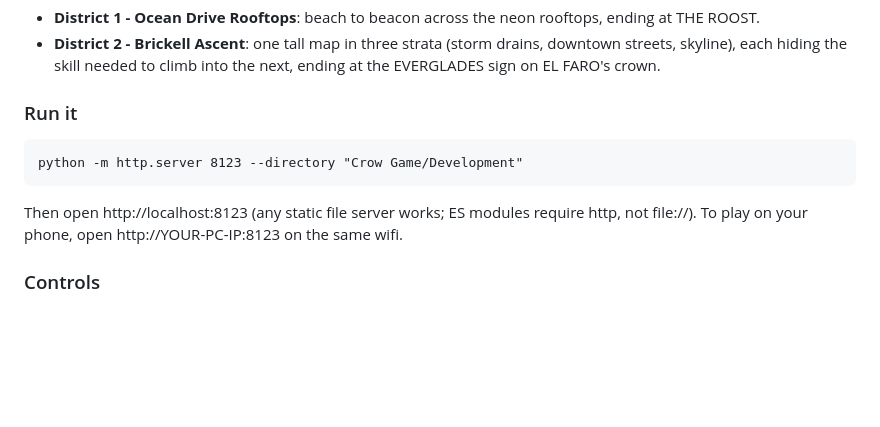
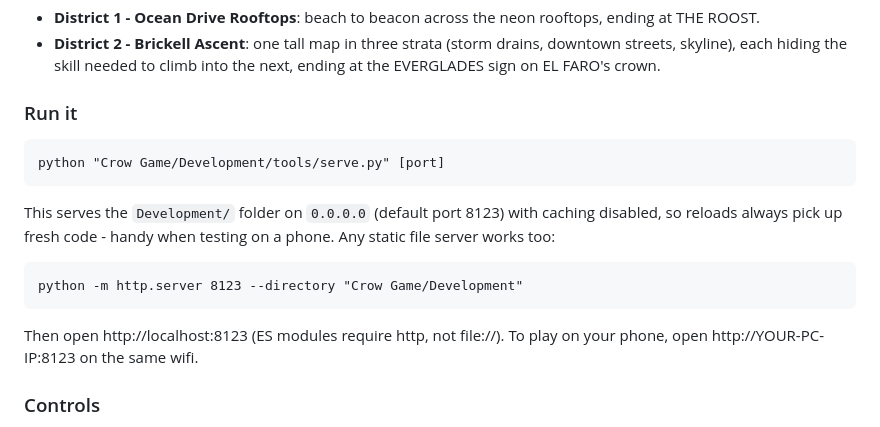
Before and after one commit to lmansf/crow-game, a Markdown page: README.md, the part around the change. Rendered like a GitHub page; blank space fills up the shorter version.

Commit message:
no-mistakes(document): Document new no-cache dev server in README

````diff
--- a/README.md
+++ b/README.md
@@ -28,10 +28,17 @@ You play a hurricane-blown crow collecting Shinies and unlocking movement abilit
 ### Run it
 
 ```
+python "Crow Game/Development/tools/serve.py" [port]
+```
+
+This serves the `Development/` folder on `0.0.0.0` (default port 8123) with caching disabled, so reloads always pick up fresh code - handy when testing on a phone.
+Any static file server works too:
+
+```
 python -m http.server 8123 --directory "Crow Game/Development"
 ```
 
-Then open http://localhost:8123 (any static file server works; ES modules require http, not file://).
+Then open http://localhost:8123 (ES modules require http, not file://).
 To play on your phone, open http://YOUR-PC-IP:8123 on the same wifi.
 
 ### Controls
````
